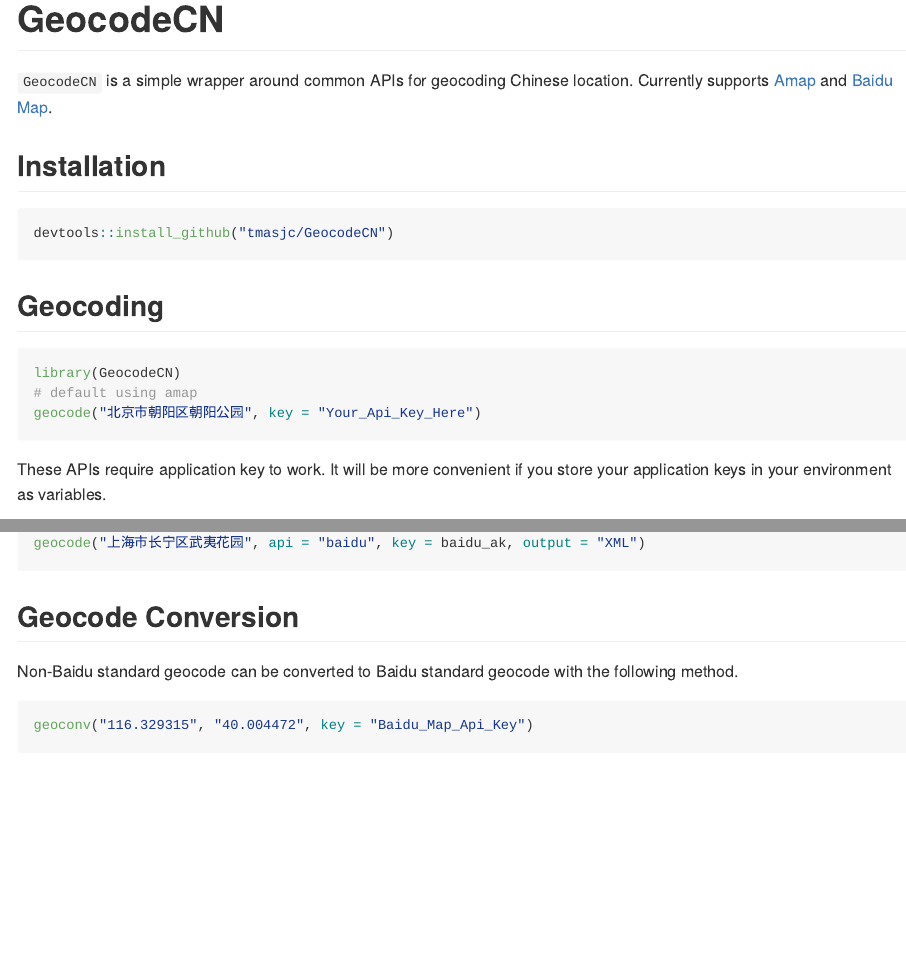
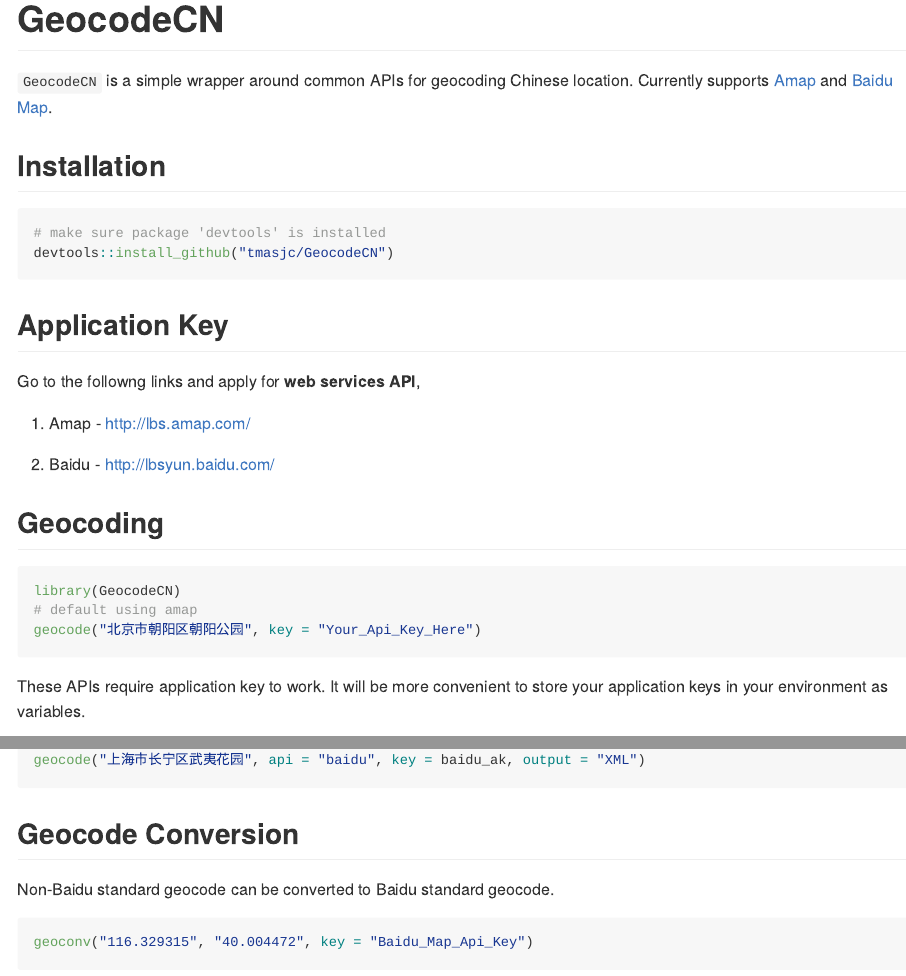
Before and after one commit to iandmozart/GeocodeCN, an R Markdown document (inst/README.Rmd): the page in a window 1100 px wide, from its top, and a second part further down, joined at a grey line. The pictures show the output file inst/README.md that the author committed with the source, drawn offline in the style of GitHub; badge pictures from the web are left out.

Commit message:
Update README

````diff
--- a/inst/README.Rmd
+++ b/inst/README.Rmd
@@ -14,9 +14,17 @@
 ## Installation
 
 ```{r}
+# make sure package 'devtools' is installed
 devtools::install_github("tmasjc/GeocodeCN")
 ```
 
+## Application Key
+
+Go to the followng links and apply for **web services API**,
+
+1. Amap - http://lbs.amap.com/
+
+2. Baidu - http://lbsyun.baidu.com/
 
 ## Geocoding
 
@@ -26,7 +34,7 @@
 geocode("北京市朝阳区朝阳公园", key = "Your_Api_Key_Here")
 ```
 
-These APIs require application key to work. It will be more convenient if you store your application keys in your environment as variables.
+These APIs require application key to work. It will be more convenient to store your application keys in your environment as variables.
 
 ```{r}
 # amap_key = "amap_api_key_put_here"
@@ -41,9 +49,10 @@
 geocode("上海市长宁区武夷花园", api = "baidu", key = baidu_ak, output = "XML")
 ```
 
+
 ## Geocode Conversion
 
-Non-Baidu standard geocode can be converted to Baidu standard geocode with the following method.
+Non-Baidu standard geocode can be converted to Baidu standard geocode.
 
 ```{r}
 geoconv("116.329315", "40.004472", key = "Baidu_Map_Api_Key")
````
Also changed, not shown: inst/README.md.
